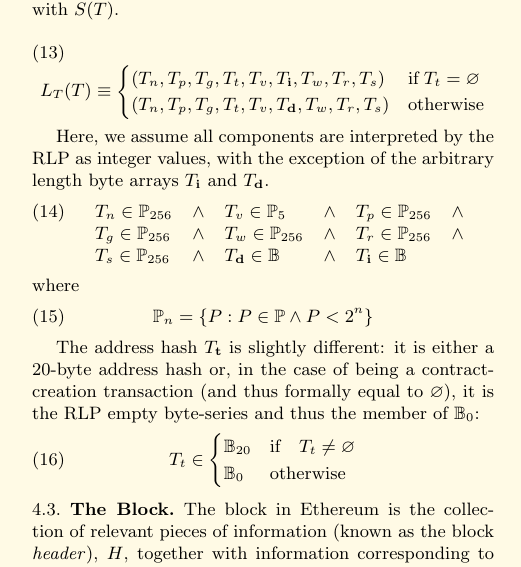
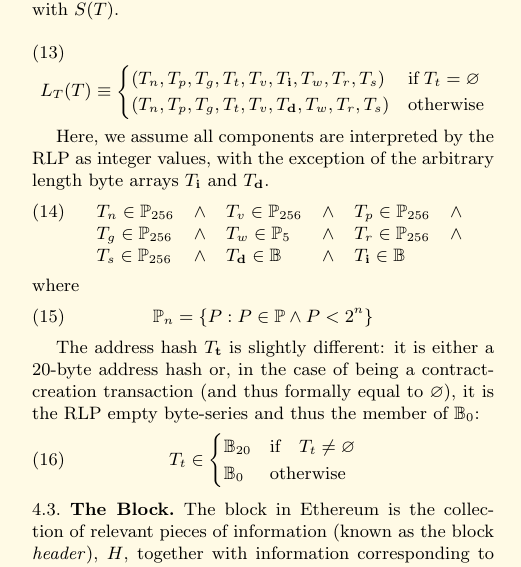
Before and after one commit to ethereum/yellowpaper, a LaTeX paper (Paper.tex): part of one column of page 4 of 29, cut so that both start at the same text. Compiled offline with pdfLaTeX.

Commit message:
Minor typo.

```diff
--- a/Paper.tex
+++ b/Paper.tex
@@ -266,8 +266,8 @@
 Here, we assume all components are interpreted by the RLP as integer values, with the exception of the arbitrary length byte arrays $T_\mathbf{i}$ and $T_\mathbf{d}$.
 \begin{equation}
 \begin{array}[t]{lclclc}
-T_n \in \mathbb{P}_{256} & \wedge & T_v \in \mathbb{P}_5 & \wedge & T_p \in \mathbb{P}_{256} & \wedge \\
-T_g \in \mathbb{P}_{256} & \wedge & T_w \in \mathbb{P}_{256} & \wedge & T_r \in \mathbb{P}_{256} & \wedge \\
+T_n \in \mathbb{P}_{256} & \wedge & T_v \in \mathbb{P}_{256} & \wedge & T_p \in \mathbb{P}_{256} & \wedge \\
+T_g \in \mathbb{P}_{256} & \wedge & T_w \in \mathbb{P}_5 & \wedge & T_r \in \mathbb{P}_{256} & \wedge \\
 T_s \in \mathbb{P}_{256} & \wedge & T_\mathbf{d} \in \mathbb{B} & \wedge & T_\mathbf{i} \in \mathbb{B}
 \end{array}
 \end{equation}
```
